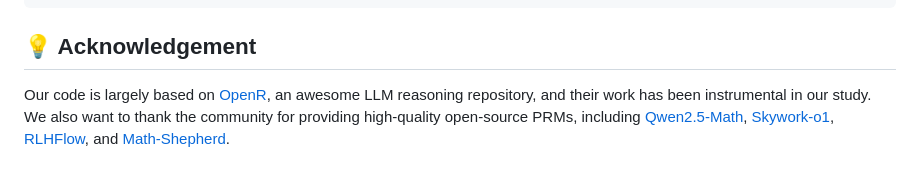
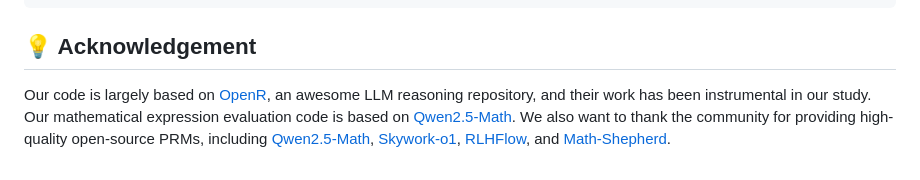
Before and after one commit to leo-liuzy/compute-optimal-tts, a Markdown page: README.md, the part around the change. GitHub-like rendering.

```diff
--- a/README.md
+++ b/README.md
@@ -160,4 +160,4 @@ bash scripts/run.sh --method beam_search --LM path/to/LM --RM path/to/RM --width
 
 ## 💡 Acknowledgement
 
-Our code is largely based on [OpenR](https://github.com/openreasoner/openr), an awesome LLM reasoning repository, and their work has been instrumental in our study. We also want to thank the community for providing high-quality open-source PRMs, including [Qwen2.5-Math](https://huggingface.co/collections/Qwen/qwen25-math-66eaa240a1b7d5ee65f1da3e), [Skywork-o1](https://huggingface.co/collections/Skywork/skywork-o1-open-67453df58e12f6c3934738d0), [RLHFlow](https://huggingface.co/collections/RLHFlow/rlhflow-math-process-reward-model-6725a42fc8808e12aa1cb144), and [Math-Shepherd](https://huggingface.co/peiyi9979/math-shepherd-mistral-7b-prm).
+Our code is largely based on [OpenR](https://github.com/openreasoner/openr), an awesome LLM reasoning repository, and their work has been instrumental in our study. Our mathematical expression evaluation code is based on [Qwen2.5-Math](https://github.com/QwenLM/Qwen2.5-Math). We also want to thank the community for providing high-quality open-source PRMs, including [Qwen2.5-Math](https://huggingface.co/collections/Qwen/qwen25-math-66eaa240a1b7d5ee65f1da3e), [Skywork-o1](https://huggingface.co/collections/Skywork/skywork-o1-open-67453df58e12f6c3934738d0), [RLHFlow](https://huggingface.co/collections/RLHFlow/rlhflow-math-process-reward-model-6725a42fc8808e12aa1cb144), and [Math-Shepherd](https://huggingface.co/peiyi9979/math-shepherd-mistral-7b-prm).
```
